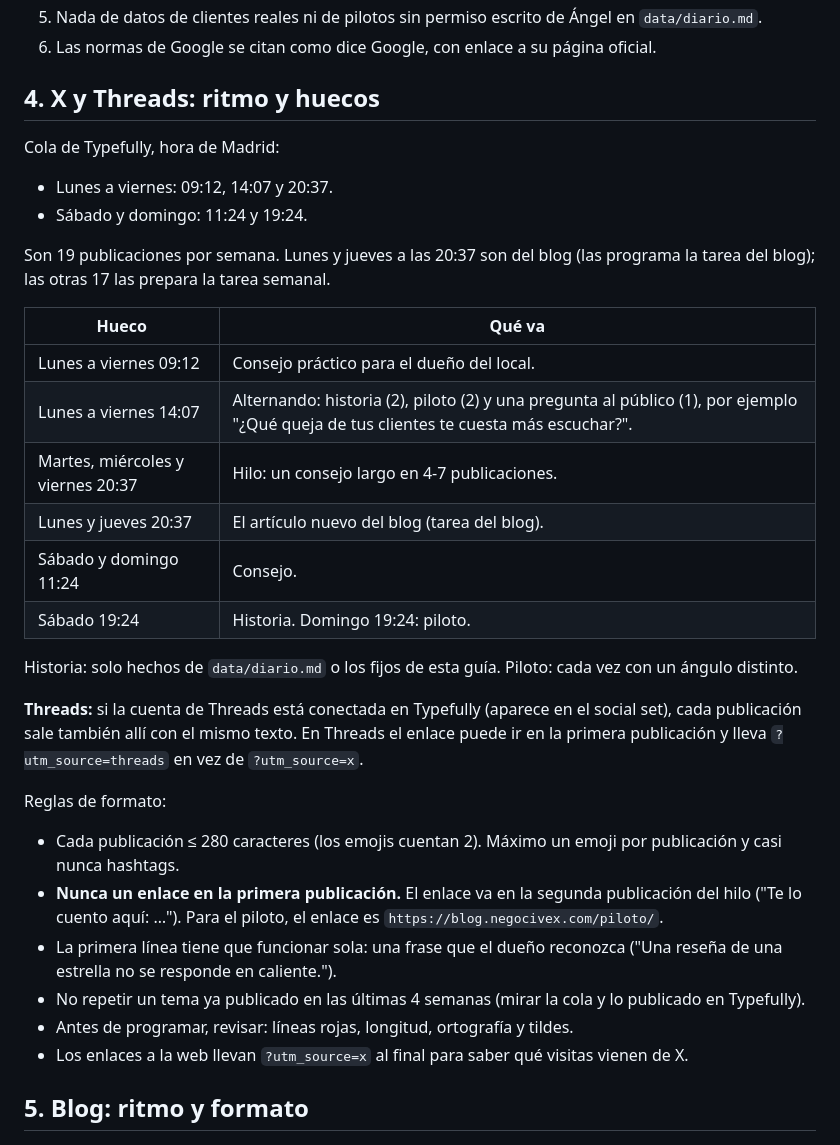
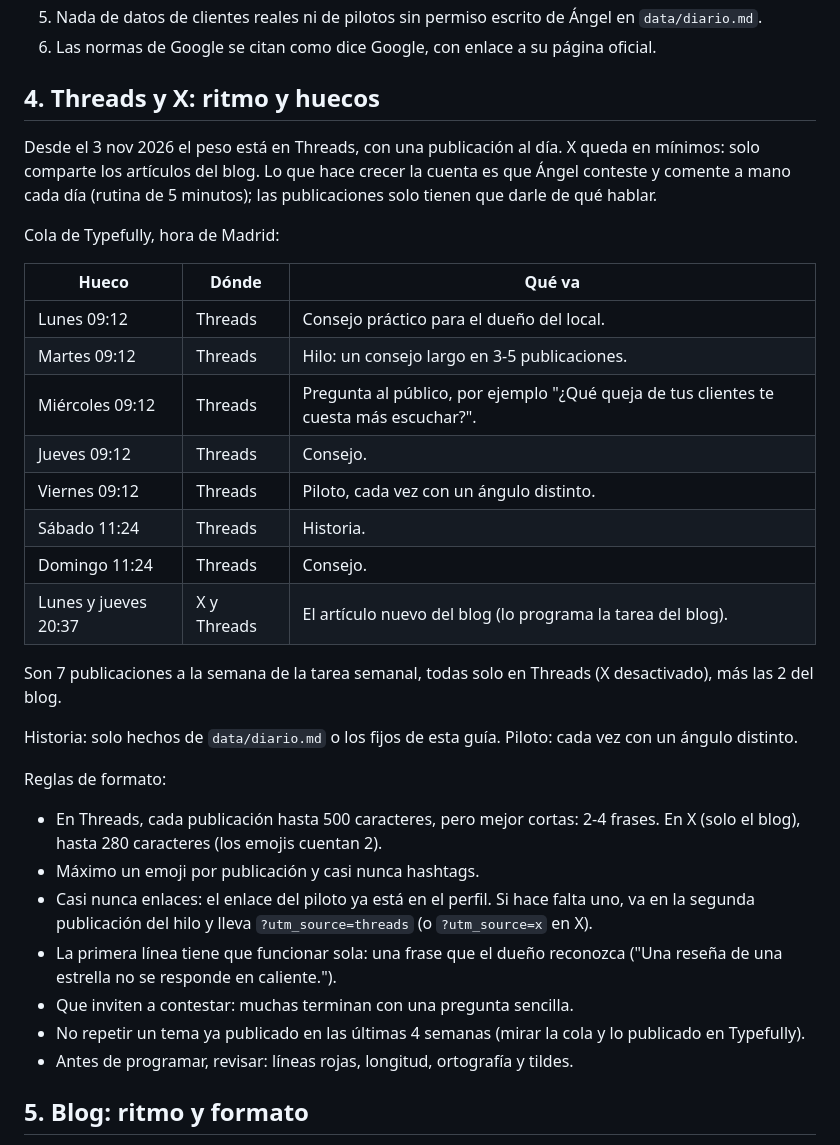
Before and after one commit to Negocivex/negocivex-blog, a Markdown page: GUIA-CONTENIDO.md, the part around the change. Rendered like a GitHub page.

Commit message:
Guía: Threads a diario y X solo para el blog
Co-Authored-By: Claude Opus 5.5 <noreply@anthropic.com>
Claude-Session: https://claude.ai/code/session_016kAWVrcRPfiBtbCuwUpXXC

```diff
--- a/GUIA-CONTENIDO.md
+++ b/GUIA-CONTENIDO.md
@@ -25,36 +25,36 @@ La leen las tareas programadas antes de escribir nada. Si algo de aquí choca co
 5. Nada de datos de clientes reales ni de pilotos sin permiso escrito de Ángel en `data/diario.md`.
 6. Las normas de Google se citan como dice Google, con enlace a su página oficial.
 
-## 4. X y Threads: ritmo y huecos
+## 4. Threads y X: ritmo y huecos
+
+Desde el 3 nov 2026 el peso está en Threads, con una publicación al día. X queda en mínimos: solo comparte los artículos del blog. Lo que hace crecer la cuenta es que Ángel conteste y comente a mano cada día (rutina de 5 minutos); las publicaciones solo tienen que darle de qué hablar.
 
 Cola de Typefully, hora de Madrid:
 
-- Lunes a viernes: 09:12, 14:07 y 20:37.
-- Sábado y domingo: 11:24 y 19:24.
+| Hueco | Dónde | Qué va |
+|---|---|---|
+| Lunes 09:12 | Threads | Consejo práctico para el dueño del local. |
+| Martes 09:12 | Threads | Hilo: un consejo largo en 3-5 publicaciones. |
+| Miércoles 09:12 | Threads | Pregunta al público, por ejemplo "¿Qué queja de tus clientes te cuesta más escuchar?". |
+| Jueves 09:12 | Threads | Consejo. |
+| Viernes 09:12 | Threads | Piloto, cada vez con un ángulo distinto. |
+| Sábado 11:24 | Threads | Historia. |
+| Domingo 11:24 | Threads | Consejo. |
+| Lunes y jueves 20:37 | X y Threads | El artículo nuevo del blog (lo programa la tarea del blog). |
 
-Son 19 publicaciones por semana. Lunes y jueves a las 20:37 son del blog (las programa la tarea del blog); las otras 17 las prepara la tarea semanal.
-
-| Hueco | Qué va |
-|---|---|
-| Lunes a viernes 09:12 | Consejo práctico para el dueño del local. |
-| Lunes a viernes 14:07 | Alternando: historia (2), piloto (2) y una pregunta al público (1), por ejemplo "¿Qué queja de tus clientes te cuesta más escuchar?". |
-| Martes, miércoles y viernes 20:37 | Hilo: un consejo largo en 4-7 publicaciones. |
-| Lunes y jueves 20:37 | El artículo nuevo del blog (tarea del blog). |
-| Sábado y domingo 11:24 | Consejo. |
-| Sábado 19:24 | Historia. Domingo 19:24: piloto. |
+Son 7 publicaciones a la semana de la tarea semanal, todas solo en Threads (X desactivado), más las 2 del blog.
 
 Historia: solo hechos de `data/diario.md` o los fijos de esta guía. Piloto: cada vez con un ángulo distinto.
 
-**Threads:** si la cuenta de Threads está conectada en Typefully (aparece en el social set), cada publicación sale también allí con el mismo texto. En Threads el enlace puede ir en la primera publicación y lleva `?utm_source=threads` en vez de `?utm_source=x`.
-
 Reglas de formato:
 
-- Cada publicación ≤ 280 caracteres (los emojis cuentan 2). Máximo un emoji por publicación y casi nunca hashtags.
-- **Nunca un enlace en la primera publicación.** El enlace va en la segunda publicación del hilo ("Te lo cuento aquí: …"). Para el piloto, el enlace es `https://blog.negocivex.com/piloto/`.
+- En Threads, cada publicación hasta 500 caracteres, pero mejor cortas: 2-4 frases. En X (solo el blog), hasta 280 caracteres (los emojis cuentan 2).
+- Máximo un emoji por publicación y casi nunca hashtags.
+- Casi nunca enlaces: el enlace del piloto ya está en el perfil. Si hace falta uno, va en la segunda publicación del hilo y lleva `?utm_source=threads` (o `?utm_source=x` en X).
 - La primera línea tiene que funcionar sola: una frase que el dueño reconozca ("Una reseña de una estrella no se responde en caliente.").
+- Que inviten a contestar: muchas terminan con una pregunta sencilla.
 - No repetir un tema ya publicado en las últimas 4 semanas (mirar la cola y lo publicado en Typefully).
 - Antes de programar, revisar: líneas rojas, longitud, ortografía y tildes.
-- Los enlaces a la web llevan `?utm_source=x` al final para saber qué visitas vienen de X.
 
 ## 5. Blog: ritmo y formato
 
```
